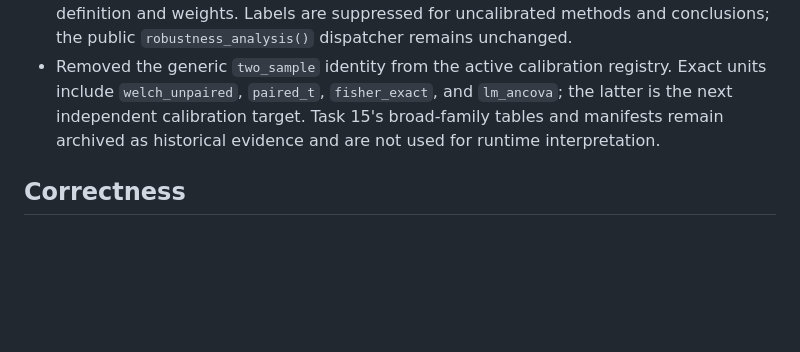
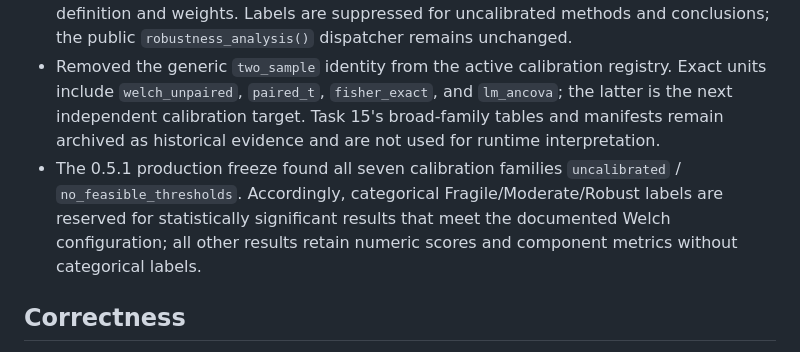
Before and after one commit to ma-brain/stabilitest, a Markdown page: NEWS.md, the part around the change. Drawn GitHub-style; blank space fills up the shorter version.

Commit message:
docs: freeze 0.5.1 calibration policy

```diff
--- a/NEWS.md
+++ b/NEWS.md
@@ -13,6 +13,11 @@
   and `lm_ancova`; the latter is the next independent calibration target.
   Task 15's broad-family tables and manifests remain archived as historical
   evidence and are not used for runtime interpretation.
+* The 0.5.1 production freeze found all seven calibration families
+  `uncalibrated` / `no_feasible_thresholds`. Accordingly, categorical
+  Fragile/Moderate/Robust labels are reserved for statistically significant
+  results that meet the documented Welch configuration; all other results
+  retain numeric scores and component metrics without categorical labels.
 
 ## Correctness
 
```
Also changed, not shown: 2 other files.
